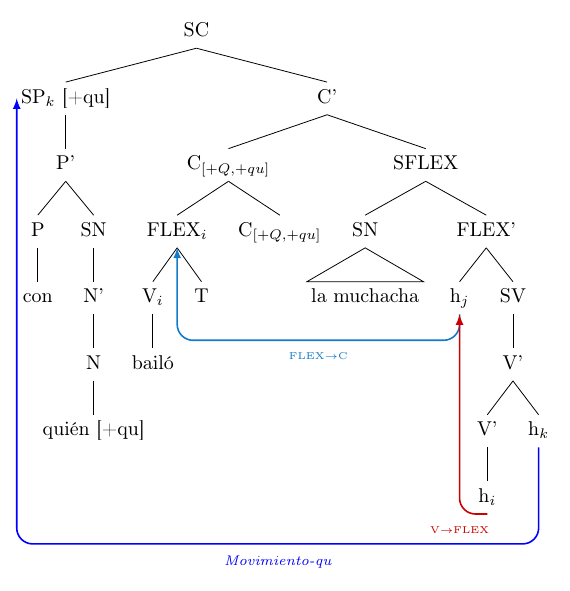
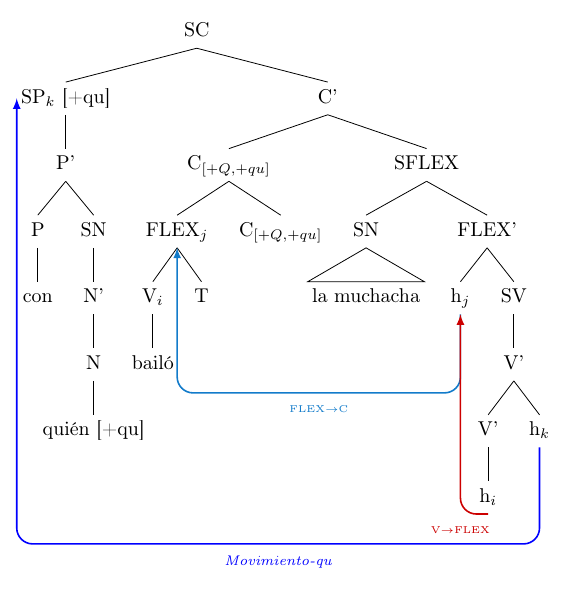
Before and after one commit to norbmor/texpad-ios, a LaTeX figure (con-quien-forest.tex): the whole page. Compiled offline with pdfLaTeX.

Commit message:
Route FLEX->C arrow under bailó; fix FLEX subscript to j
FLEX had been labeled FLEX_i, but its trace is h_j, so it should carry
the same index (FLEX_j), matching the original pst-jtree tree. Renamed
the node (FLEXi -> FLEXj) to match.

The FLEX->C arrow's floor was only 1.3em below h_j's own row, which
sits above bailó (one level deeper, under V_i), so the arrow passed
above/through bailó's row instead of under it. Floor is now anchored
to bailó's own position (name=bailo) minus a small margin, so the
horizontal crossing clears bailó (and, since it's shallower, la
muchacha too) before rising into FLEX_j through the gap between its
V_i and T children.

Co-Authored-By: Claude Sonnet 5 <noreply@anthropic.com>
Claude-Session: https://claude.ai/code/session_01XjsG5KY6YkUHmzs6GPM7Vo

```diff
--- a/con-quien-forest.tex
+++ b/con-quien-forest.tex
@@ -29,8 +29,8 @@
   ]
   [C'
     [{C$_{[+Q,+qu]}$}
-      [FLEX$_i$, name=FLEXi
-        [V$_i$ [bailó]]
+      [FLEX$_j$, name=FLEXj
+        [V$_i$ [bailó, name=bailo]]
         [T]
       ]
       [{C$_{[+Q,+qu]}$}]
@@ -43,8 +43,8 @@
         [h$_j$, name=hj,
           tikz={
             \draw[-latex, cyan!60!blue, thick, rounded corners=8pt]
-              let \p1 = (hj.south), \p2 = (FLEXi.south) in
-              (\p1) -- (\x1,\y1-1.3em) coordinate (fcA) -- (\x2,\y1-1.3em) coordinate (fcB) -- (\p2);
+              let \p1 = (hj.south), \p2 = (bailo.south), \p3 = (FLEXj.south) in
+              (\p1) -- (\x1,\y2-0.6em) coordinate (fcA) -- (\x3,\y2-0.6em) coordinate (fcB) -- (\p3);
             \node[cyan!60!blue, font=\tiny, yshift=-0.8em] at ($(fcA)!0.5!(fcB)$) {FLEX$\to$C};
           }]
         [SV
```
